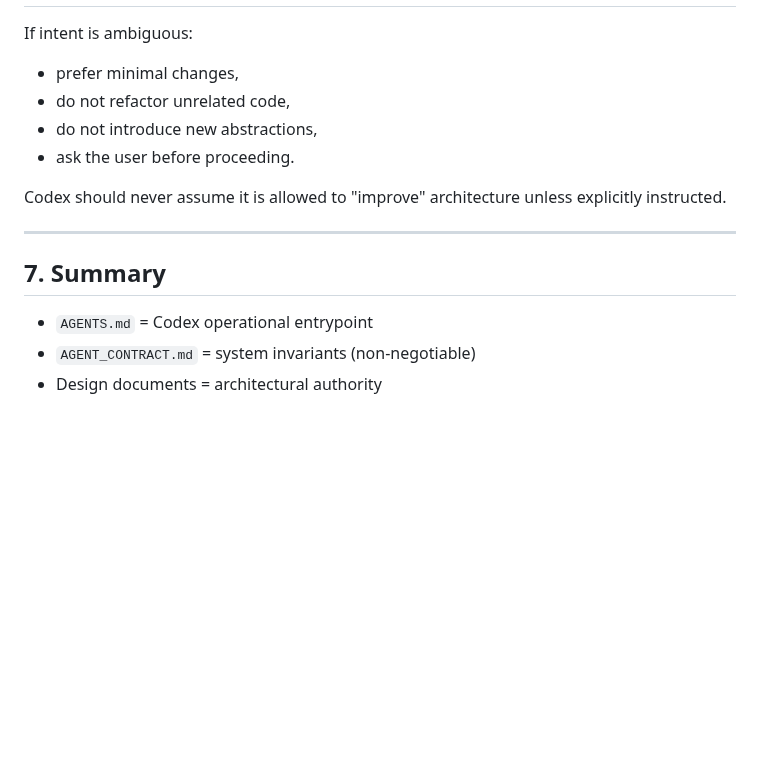
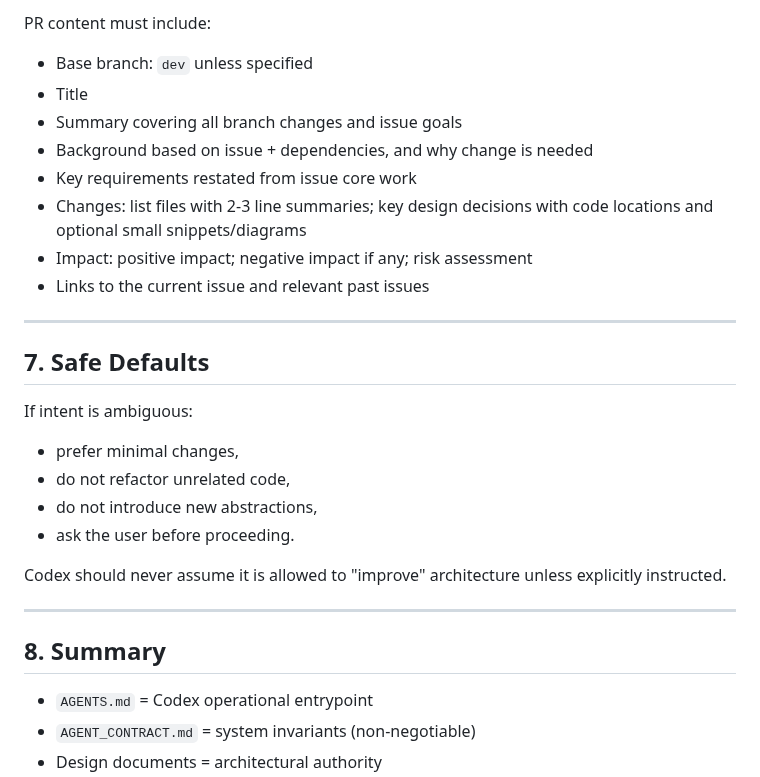
Before and after one commit to Yuri-Kon/thesis-project, a Markdown page: AGENTS.md, the part around one of its changes. Drawn GitHub-style; blank space fills up the shorter version.

```diff
--- a/AGENTS.md
+++ b/AGENTS.md
@@ -113,5 +144,20 @@ Large or cross-cutting changes should be broken into:
+PR content must include:
+
+- Base branch: `dev` unless specified
+- Title
+- Summary covering all branch changes and issue goals
+- Background based on issue + dependencies, and why change is needed
+- Key requirements restated from issue core work
+- Changes: list files with 2-3 line summaries; key design decisions with code locations and optional small snippets/diagrams
+- Impact: positive impact; negative impact if any; risk assessment
+- Links to the current issue and relevant past issues
+
+______________________________________________________________________
+
+## 7. Safe Defaults
 
 If intent is ambiguous:
+
 - prefer minimal changes,
 - do not refactor unrelated code,
 - do not introduce new abstractions,
@@ -120,9 +166,9 @@ If intent is ambiguous:
 Codex should never assume it is allowed to
 "improve" architecture unless explicitly instructed.
 
----
+______________________________________________________________________
 
-## 7. Summary
+## 8. Summary
 
 - `AGENTS.md` = Codex operational entrypoint
 - `AGENT_CONTRACT.md` = system invariants (non-negotiable)
```
Also changed, not shown: other parts of AGENTS.md (+51 -20 lines).
